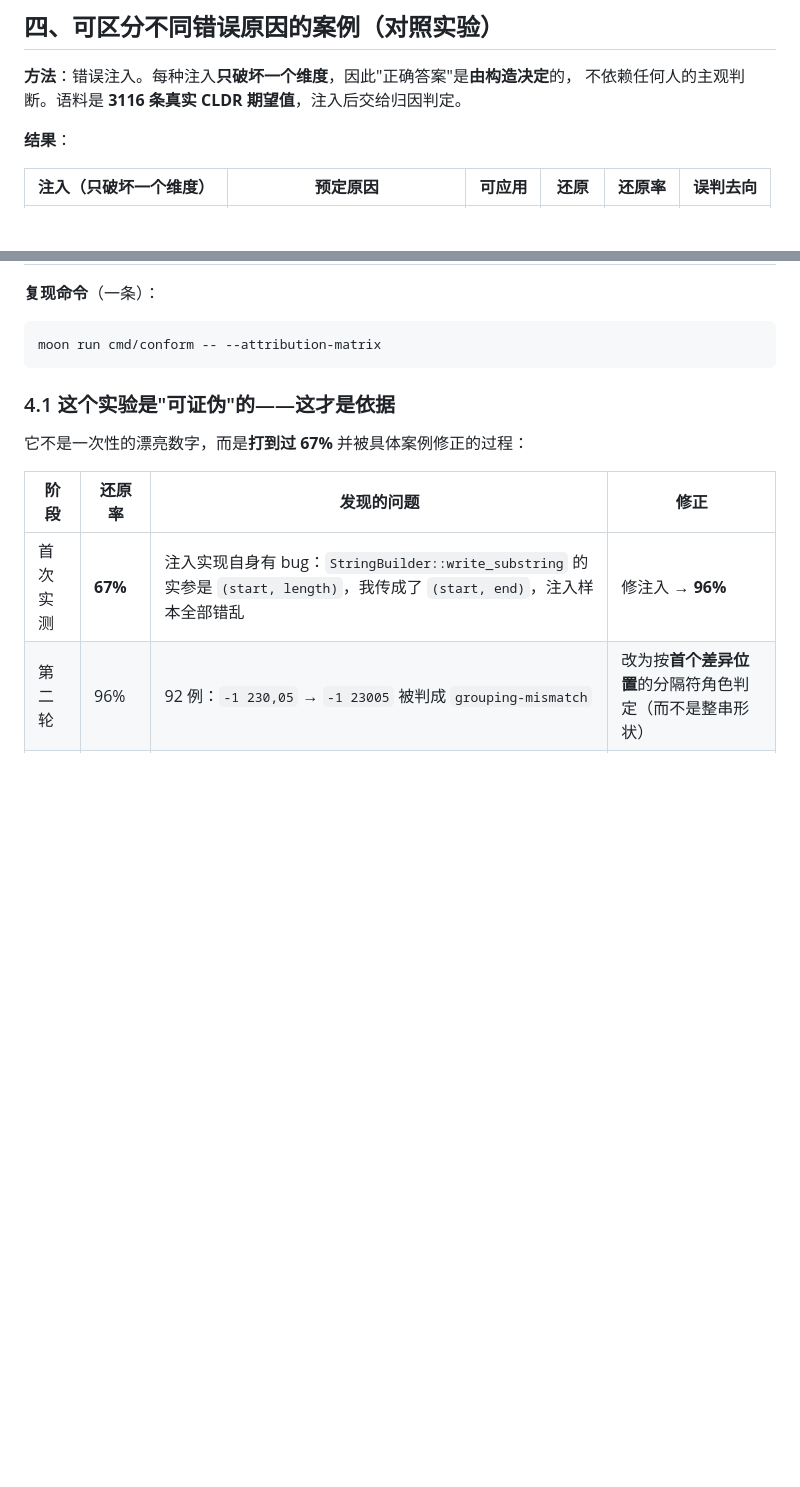
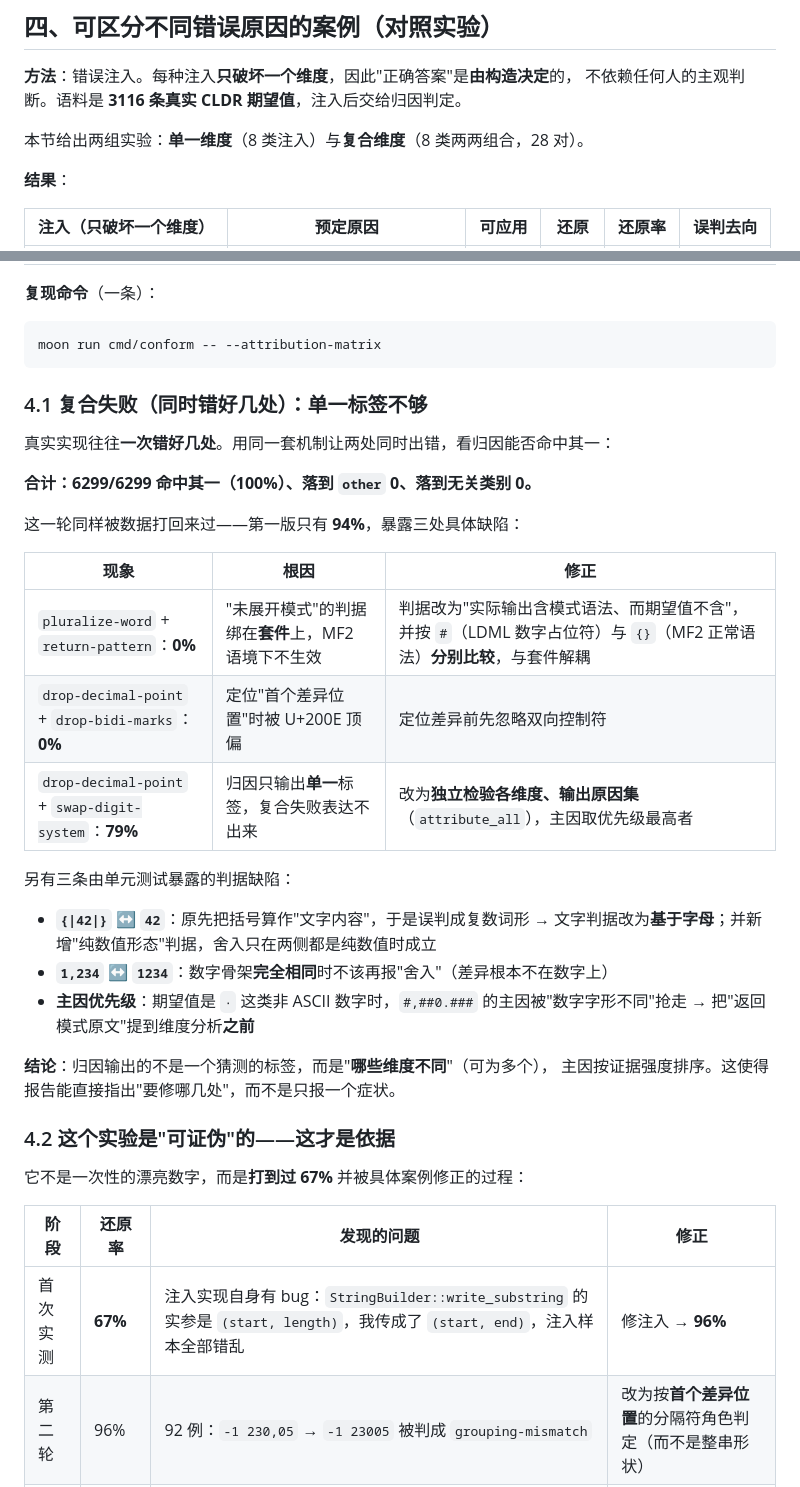
Before and after one commit to CCllff-jpg/cldr-conformance, a Markdown page: 核心贡献说明.md, 2 parts joined by grey strips. GitHub-like rendering; blank space fills up the shorter version.

Commit message:
docs: 核心贡献说明补入复合失败实验
新增「复合失败（同时错好几处）：单一标签不够」一节：
- 28 对组合、6299/6299 命中其一（100%），other 0、无关误判 0
- 记录第一版 94% 暴露的三处缺陷与修正（模式判据与套件解耦、差异定位忽略双向控制符、
  单一标签改为原因集）
- 另记三条由单元测试暴露的判据缺陷（字母判据 / 骨架相同不报舍入 / 主因优先级）

````diff
--- a/核心贡献说明.md
+++ b/核心贡献说明.md
@@ -64,6 +64,8 @@
 **方法**：错误注入。每种注入**只破坏一个维度**，因此"正确答案"是**由构造决定**的，
 不依赖任何人的主观判断。语料是 **3116 条真实 CLDR 期望值**，注入后交给归因判定。
 
+本节给出两组实验：**单一维度**（8 类注入）与**复合维度**（8 类两两组合，28 对）。
+
 **结果**：
 
 | 注入（只破坏一个维度） | 预定原因 | 可应用 | 还原 | 还原率 | 误判去向 |
@@ -98,7 +100,32 @@
 moon run cmd/conform -- --attribution-matrix
 ```
 
-### 4.1 这个实验是"可证伪"的——这才是依据
+### 4.1 复合失败（同时错好几处）：单一标签不够
+
+真实实现往往**一次错好几处**。用同一套机制让两处同时出错，看归因能否命中其一：
+
+**合计：6299/6299 命中其一（100%）、落到 `other` 0、落到无关类别 0。**
+
+这一轮同样被数据打回来过——第一版只有 **94%**，暴露三处具体缺陷：
+
+| 现象 | 根因 | 修正 |
+|---|---|---|
+| `pluralize-word` + `return-pattern`：**0%** | "未展开模式"的判据绑在**套件**上，MF2 语境下不生效 | 判据改为"实际输出含模式语法、而期望值不含"，并按 `#`（LDML 数字占位符）与 `{}`（MF2 正常语法）**分别比较**，与套件解耦 |
+| `drop-decimal-point` + `drop-bidi-marks`：**0%** | 定位"首个差异位置"时被 U+200E 顶偏 | 定位差异前先忽略双向控制符 |
+| `drop-decimal-point` + `swap-digit-system`：**79%** | 归因只输出**单一**标签，复合失败表达不出来 | 改为**独立检验各维度、输出原因集**（`attribute_all`），主因取优先级最高者 |
+
+另有三条由单元测试暴露的判据缺陷：
+
+- **`{|42|}` ↔ `42`**：原先把括号算作"文字内容"，于是误判成复数词形
+  → 文字判据改为**基于字母**；并新增"纯数值形态"判据，舍入只在两侧都是纯数值时成立
+- **`1,234` ↔ `1234`**：数字骨架**完全相同**时不该再报"舍入"（差异根本不在数字上）
+- **主因优先级**：期望值是 `۰` 这类非 ASCII 数字时，`#,##0.###` 的主因被"数字字形不同"抢走
+  → 把"返回模式原文"提到维度分析**之前**
+
+**结论**：归因输出的不是一个猜测的标签，而是"**哪些维度不同**"（可为多个），
+主因按证据强度排序。这使得报告能直接指出"要修哪几处"，而不是只报一个症状。
+
+### 4.2 这个实验是"可证伪"的——这才是依据
 
 它不是一次性的漂亮数字，而是**打到过 67%** 并被具体案例修正的过程：
 
````
